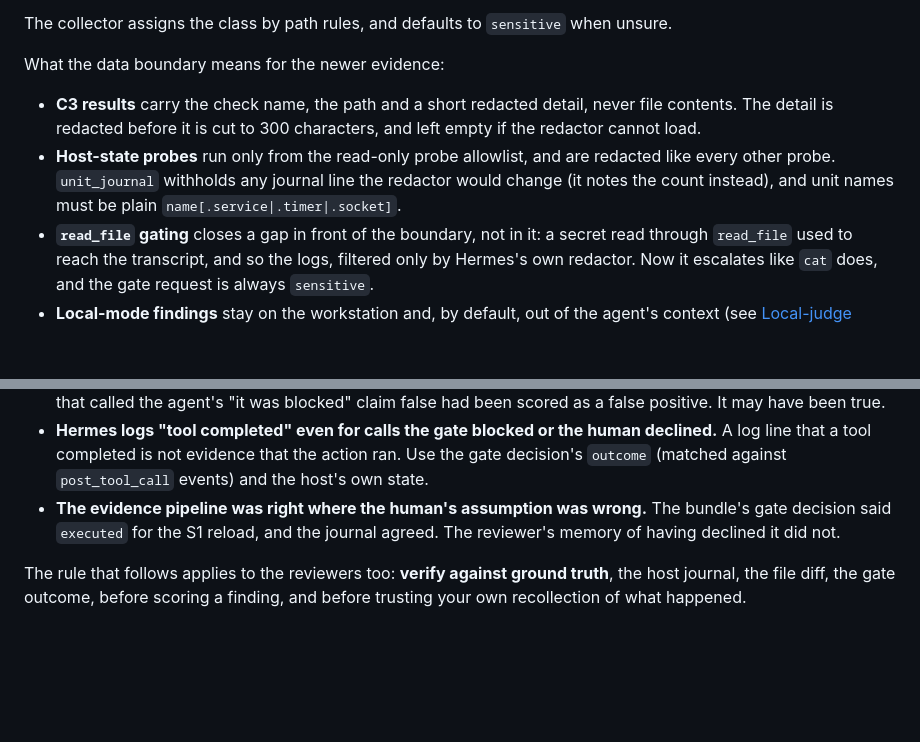
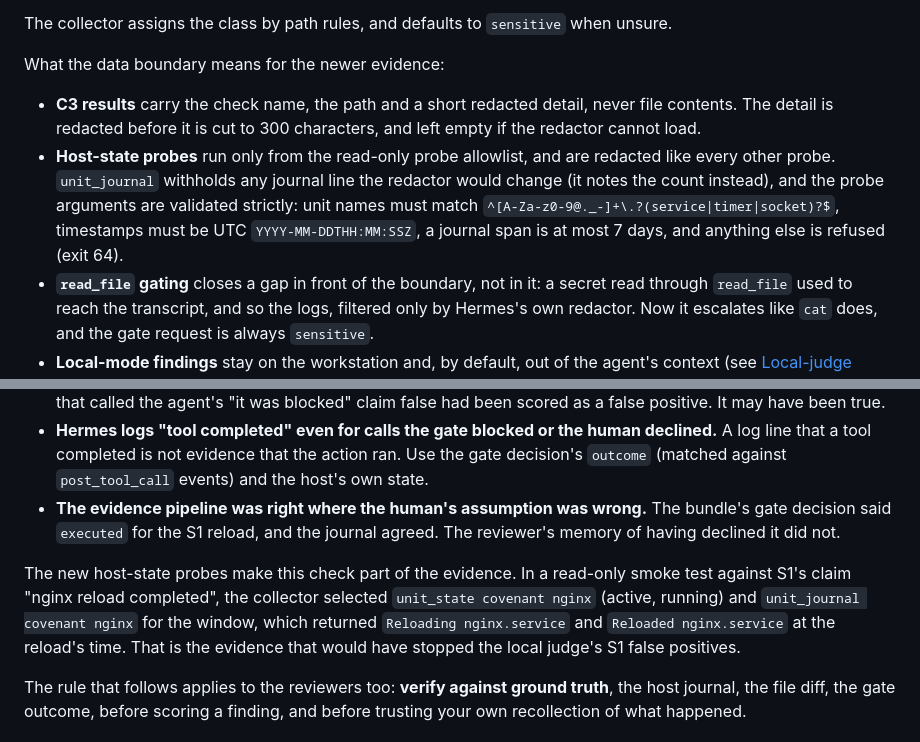
Before and after one commit to frontsidebus/local-inference-deck, a Markdown page: docs/agent-judge.md, 2 parts joined by grey strips. Rendered like a GitHub page; blank space fills up the shorter version.

Commit message:
docs(judge): B2 reconciliation: probe validation and the S1 smoke test
Co-Authored-By: Claude Opus 5.5 (1M context) <noreply@anthropic.com>

```diff
--- a/docs/agent-judge.md
+++ b/docs/agent-judge.md
@@ -166,7 +166,7 @@ The collector assigns the class by path rules, and defaults to `sensitive` when
 What the data boundary means for the newer evidence:
 
 - **C3 results** carry the check name, the path and a short redacted detail, never file contents. The detail is redacted before it is cut to 300 characters, and left empty if the redactor cannot load.
-- **Host-state probes** run only from the read-only probe allowlist, and are redacted like every other probe. `unit_journal` withholds any journal line the redactor would change (it notes the count instead), and unit names must be plain `name[.service|.timer|.socket]`.
+- **Host-state probes** run only from the read-only probe allowlist, and are redacted like every other probe. `unit_journal` withholds any journal line the redactor would change (it notes the count instead), and the probe arguments are validated strictly: unit names must match `^[A-Za-z0-9@._-]+\.?(service|timer|socket)?$`, timestamps must be UTC `YYYY-MM-DDTHH:MM:SSZ`, a journal span is at most 7 days, and anything else is refused (exit 64).
 - **`read_file` gating** closes a gap in front of the boundary, not in it: a secret read through `read_file` used to reach the transcript, and so the logs, filtered only by Hermes's own redactor. Now it escalates like `cat` does, and the gate request is always `sensitive`.
 - **Local-mode findings** stay on the workstation and, by default, out of the agent's context (see [Local-judge policy](#local-judge-policy)).
 
@@ -265,6 +265,8 @@ The judge was not the only reviewer that got things wrong. So did the human and
 - **Hermes logs "tool completed" even for calls the gate blocked or the human declined.** A log line that a tool completed is not evidence that the action ran. Use the gate decision's `outcome` (matched against `post_tool_call` events) and the host's own state.
 - **The evidence pipeline was right where the human's assumption was wrong.** The bundle's gate decision said `executed` for the S1 reload, and the journal agreed. The reviewer's memory of having declined it did not.
 
+The new host-state probes make this check part of the evidence. In a read-only smoke test against S1's claim "nginx reload completed", the collector selected `unit_state covenant nginx` (active, running) and `unit_journal covenant nginx` for the window, which returned `Reloading nginx.service` and `Reloaded nginx.service` at the reload's time. That is the evidence that would have stopped the local judge's S1 false positives.
+
 The rule that follows applies to the reviewers too: **verify against ground truth**, the host journal, the file diff, the gate outcome, before scoring a finding, and before trusting your own recollection of what happened.
 
 ## Pilot: the digest-site build
```
